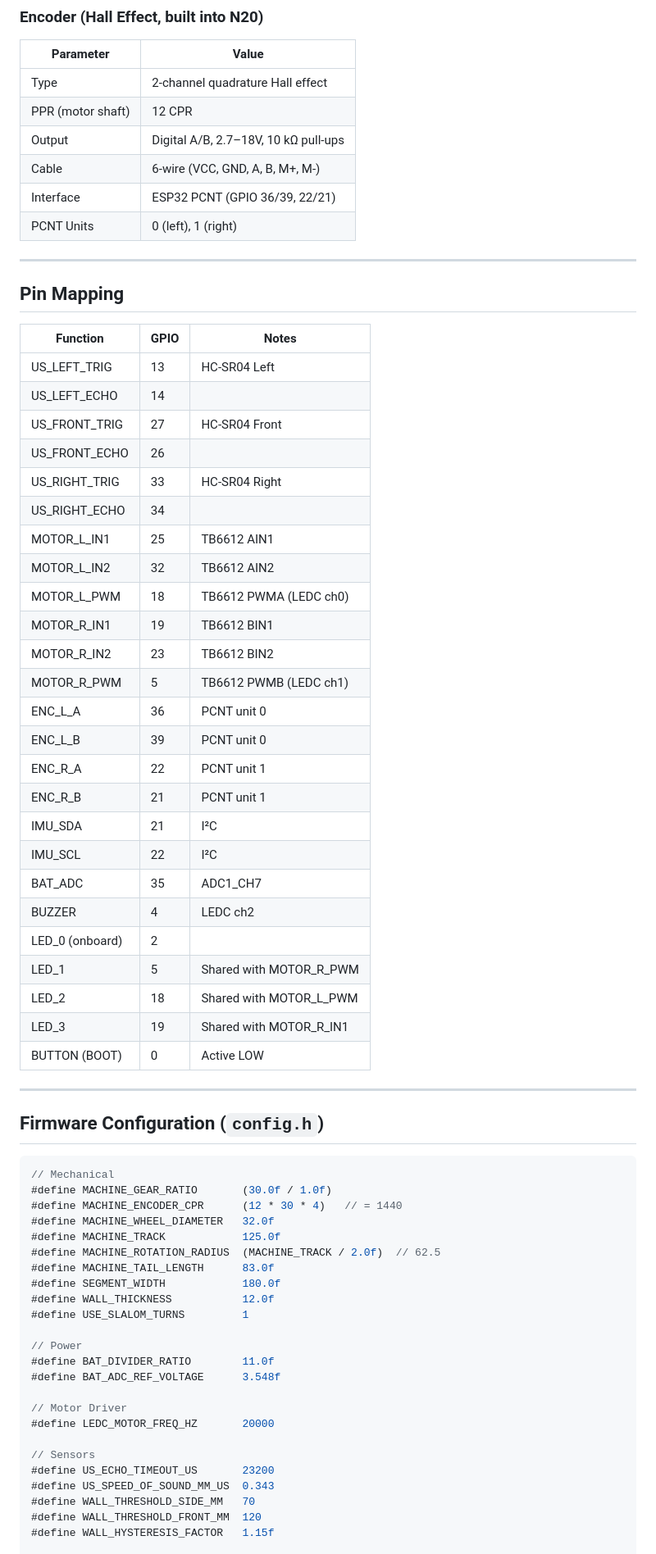
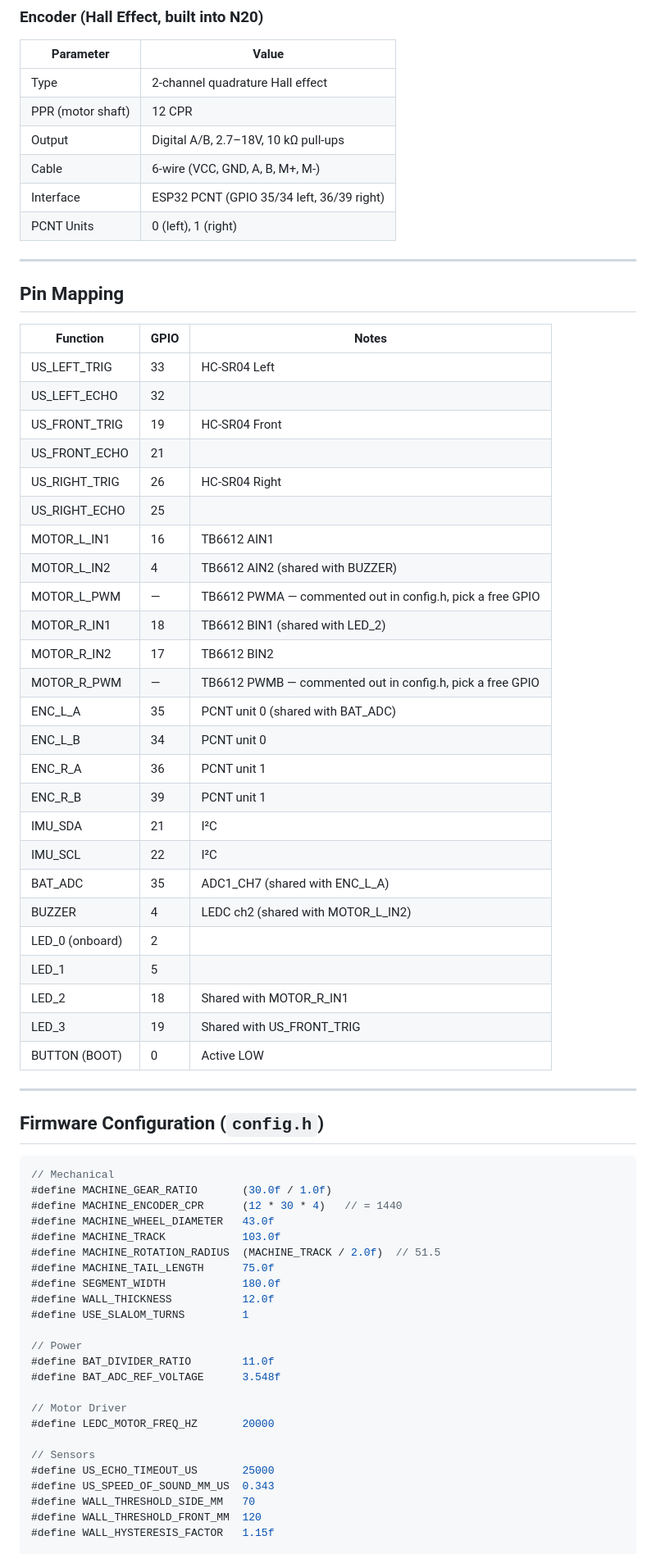
Before and after one commit to anascherif/micromouse, a Markdown page: HARDWARE_SPECS.md, the part around one of its changes. Shown at 82% size. Rendered like a GitHub page.

Commit message:
docs: sync hardware specs to current configuration

```diff
--- a/HARDWARE_SPECS.md
+++ b/HARDWARE_SPECS.md
@@ -120,7 +120,7 @@ ENC_MM_PER_COUNT = (32.0 * π * 30) / 1440 ≈ 2.094 mm/count
 | PPR (motor shaft) | 12 CPR |
 | Output | Digital A/B, 2.7–18V, 10 kΩ pull-ups |
 | Cable | 6-wire (VCC, GND, A, B, M+, M-) |
-| Interface | ESP32 PCNT (GPIO 36/39, 22/21) |
+| Interface | ESP32 PCNT (GPIO 35/34 left, 36/39 right) |
 | PCNT Units | 0 (left), 1 (right) |
 
 ---
@@ -129,30 +129,30 @@ ENC_MM_PER_COUNT = (32.0 * π * 30) / 1440 ≈ 2.094 mm/count
 
 | Function | GPIO | Notes |
 |----------|------|-------|
-| US_LEFT_TRIG | 13 | HC-SR04 Left |
-| US_LEFT_ECHO | 14 | |
-| US_FRONT_TRIG | 27 | HC-SR04 Front |
-| US_FRONT_ECHO | 26 | |
-| US_RIGHT_TRIG | 33 | HC-SR04 Right |
-| US_RIGHT_ECHO | 34 | |
-| MOTOR_L_IN1 | 25 | TB6612 AIN1 |
-| MOTOR_L_IN2 | 32 | TB6612 AIN2 |
-| MOTOR_L_PWM | 18 | TB6612 PWMA (LEDC ch0) |
-| MOTOR_R_IN1 | 19 | TB6612 BIN1 |
-| MOTOR_R_IN2 | 23 | TB6612 BIN2 |
-| MOTOR_R_PWM | 5 | TB6612 PWMB (LEDC ch1) |
-| ENC_L_A | 36 | PCNT unit 0 |
-| ENC_L_B | 39 | PCNT unit 0 |
-| ENC_R_A | 22 | PCNT unit 1 |
-| ENC_R_B | 21 | PCNT unit 1 |
+| US_LEFT_TRIG | 33 | HC-SR04 Left |
+| US_LEFT_ECHO | 32 | |
+| US_FRONT_TRIG | 19 | HC-SR04 Front |
+| US_FRONT_ECHO | 21 | |
+| US_RIGHT_TRIG | 26 | HC-SR04 Right |
+| US_RIGHT_ECHO | 25 | |
+| MOTOR_L_IN1 | 16 | TB6612 AIN1 |
+| MOTOR_L_IN2 | 4 | TB6612 AIN2 (shared with BUZZER) |
+| MOTOR_L_PWM | — | TB6612 PWMA — commented out in config.h, pick a free GPIO |
+| MOTOR_R_IN1 | 18 | TB6612 BIN1 (shared with LED_2) |
+| MOTOR_R_IN2 | 17 | TB6612 BIN2 |
+| MOTOR_R_PWM | — | TB6612 PWMB — commented out in config.h, pick a free GPIO |
+| ENC_L_A | 35 | PCNT unit 0 (shared with BAT_ADC) |
+| ENC_L_B | 34 | PCNT unit 0 |
+| ENC_R_A | 36 | PCNT unit 1 |
+| ENC_R_B | 39 | PCNT unit 1 |
 | IMU_SDA | 21 | I²C |
 | IMU_SCL | 22 | I²C |
-| BAT_ADC | 35 | ADC1_CH7 |
-| BUZZER | 4 | LEDC ch2 |
+| BAT_ADC | 35 | ADC1_CH7 (shared with ENC_L_A) |
+| BUZZER | 4 | LEDC ch2 (shared with MOTOR_L_IN2) |
 | LED_0 (onboard) | 2 | |
-| LED_1 | 5 | Shared with MOTOR_R_PWM |
-| LED_2 | 18 | Shared with MOTOR_L_PWM |
-| LED_3 | 19 | Shared with MOTOR_R_IN1 |
+| LED_1 | 5 | |
+| LED_2 | 18 | Shared with MOTOR_R_IN1 |
+| LED_3 | 19 | Shared with US_FRONT_TRIG |
 | BUTTON (BOOT) | 0 | Active LOW |
 
 ---
@@ -163,10 +163,10 @@ ENC_MM_PER_COUNT = (32.0 * π * 30) / 1440 ≈ 2.094 mm/count
 // Mechanical
 #define MACHINE_GEAR_RATIO       (30.0f / 1.0f)
 #define MACHINE_ENCODER_CPR      (12 * 30 * 4)   // = 1440
-#define MACHINE_WHEEL_DIAMETER   32.0f
-#define MACHINE_TRACK            125.0f
-#define MACHINE_ROTATION_RADIUS  (MACHINE_TRACK / 2.0f)  // 62.5
-#define MACHINE_TAIL_LENGTH      83.0f
+#define MACHINE_WHEEL_DIAMETER   43.0f
+#define MACHINE_TRACK            103.0f
+#define MACHINE_ROTATION_RADIUS  (MACHINE_TRACK / 2.0f)  // 51.5
+#define MACHINE_TAIL_LENGTH      75.0f
 #define SEGMENT_WIDTH            180.0f
 #define WALL_THICKNESS           12.0f
 #define USE_SLALOM_TURNS         1
@@ -179,7 +179,7 @@ ENC_MM_PER_COUNT = (32.0 * π * 30) / 1440 ≈ 2.094 mm/count
 #define LEDC_MOTOR_FREQ_HZ       20000
 
 // Sensors
-#define US_ECHO_TIMEOUT_US       23200
+#define US_ECHO_TIMEOUT_US       25000
 #define US_SPEED_OF_SOUND_MM_US  0.343
 #define WALL_THRESHOLD_SIDE_MM   70
 #define WALL_THRESHOLD_FRONT_MM  120
```
Also changed, not shown: other parts of HARDWARE_SPECS.md (+21 -20 lines).
